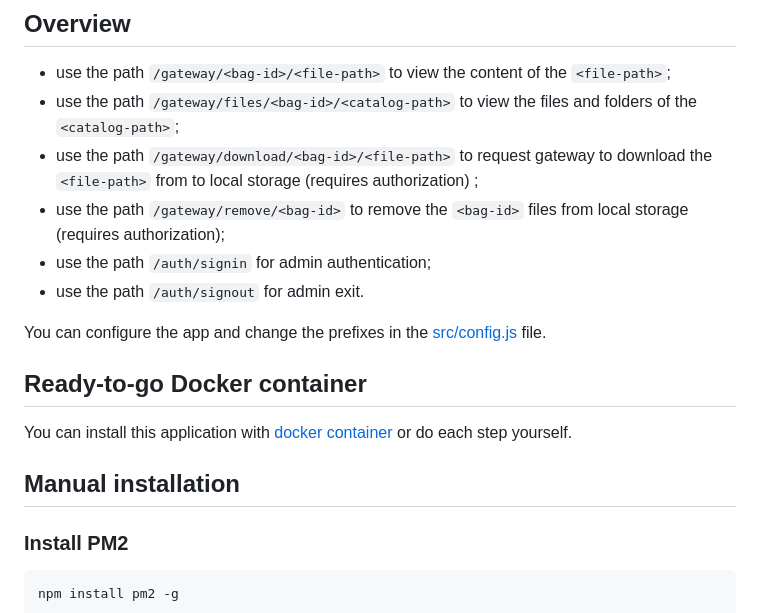
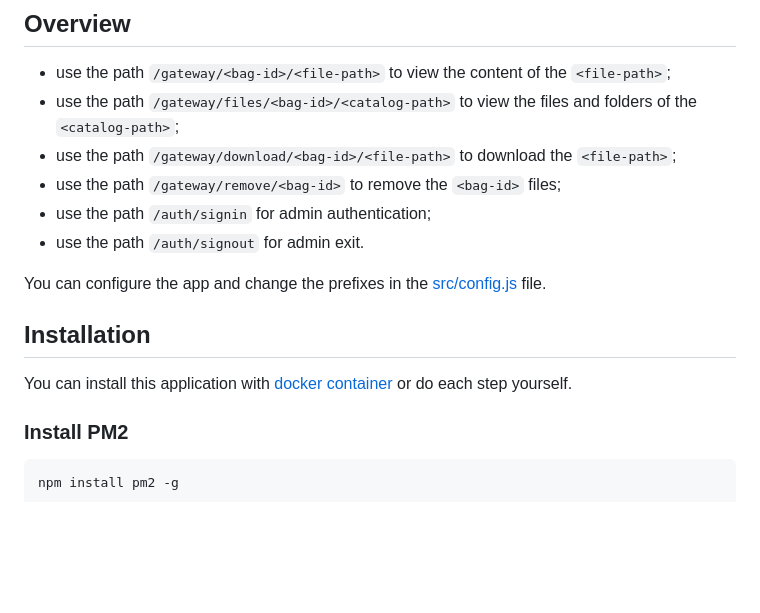
Before and after one commit to ndatg/tonstorage-gateway, a Markdown page: README.md, the part around the change. Drawn GitHub-style; blank space fills up the shorter version.

Commit message:
Revert "Update README.md"

````diff
--- a/README.md
+++ b/README.md
@@ -5,17 +5,16 @@ TON Storage Gateway is a Node.js application that allows you to retrieve content
 ## Overview
 - use the path `/gateway/<bag-id>/<file-path>` to view the content of the `<file-path>`;
 - use the path `/gateway/files/<bag-id>/<catalog-path>` to view the files and folders of the `<catalog-path>`;
-- use the path `/gateway/download/<bag-id>/<file-path>` to request gateway to download the `<file-path>` from <bag-id> to local storage (requires authorization) ;
-- use the path `/gateway/remove/<bag-id>` to remove the `<bag-id>` files from local storage (requires authorization);
+- use the path `/gateway/download/<bag-id>/<file-path>` to download the `<file-path>`;
+- use the path `/gateway/remove/<bag-id>` to remove the `<bag-id>` files;
 - use the path `/auth/signin` for admin authentication;
 - use the path `/auth/signout` for admin exit.
 
 You can configure the app and change the prefixes in the [src/config.js](src/config.js) file.
 
-## Ready-to-go Docker container
+## Installation
+
 You can install this application with [docker container](https://github.com/kdimentionaltree/ton-storage-docker) or do each step yourself.
-
-## Manual installation
 
 ### Install PM2
 ```bash
````
